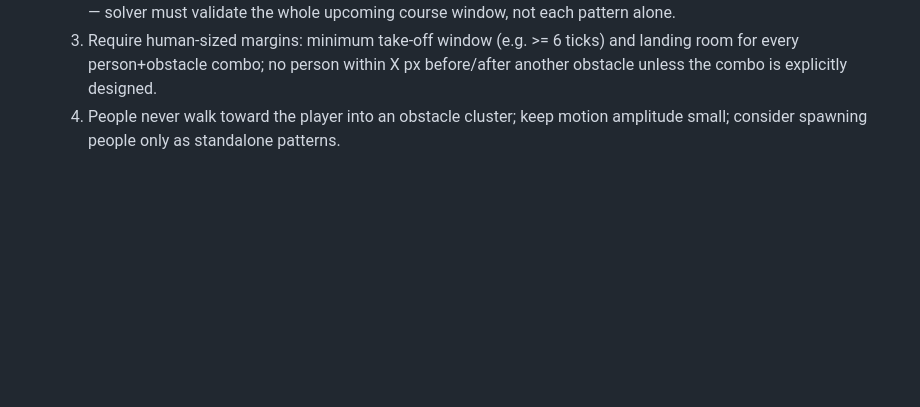
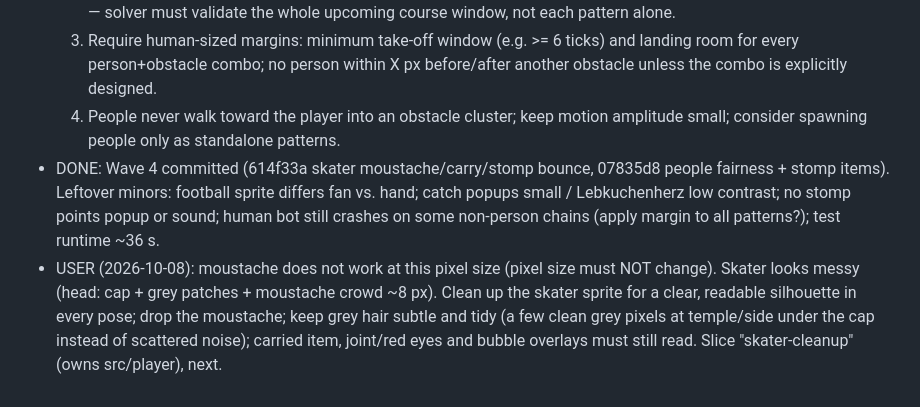
Before and after one commit to rote-socke/cannstatt-cruiser, a Markdown page: docs/ROADMAP.md, the part around the change. Drawn GitHub-style; blank space fills up the shorter version.

Commit message:
Record Wave 4 status and skater cleanup wish
Co-Authored-By: Claude Opus 5.5 <noreply@anthropic.com>

```diff
--- a/docs/ROADMAP.md
+++ b/docs/ROADMAP.md
@@ -102,3 +102,5 @@ Pages deploy only goes live when you say so.
   2. Check across pattern boundaries (people from one pattern walking into the next pattern's obstacles/landing zone) — solver must validate the whole upcoming course window, not each pattern alone.
   3. Require human-sized margins: minimum take-off window (e.g. >= 6 ticks) and landing room for every person+obstacle combo; no person within X px before/after another obstacle unless the combo is explicitly designed.
   4. People never walk toward the player into an obstacle cluster; keep motion amplitude small; consider spawning people only as standalone patterns.
+- DONE: Wave 4 committed (614f33a skater moustache/carry/stomp bounce, 07835d8 people fairness + stomp items). Leftover minors: football sprite differs fan vs. hand; catch popups small / Lebkuchenherz low contrast; no stomp points popup or sound; human bot still crashes on some non-person chains (apply margin to all patterns?); test runtime ~36 s.
+- USER (2026-10-08): moustache does not work at this pixel size (pixel size must NOT change). Skater looks messy (head: cap + grey patches + moustache crowd ~8 px). Clean up the skater sprite for a clear, readable silhouette in every pose; drop the moustache; keep grey hair subtle and tidy (a few clean grey pixels at temple/side under the cap instead of scattered noise); carried item, joint/red eyes and bubble overlays must still read. Slice "skater-cleanup" (owns src/player), next.
```
